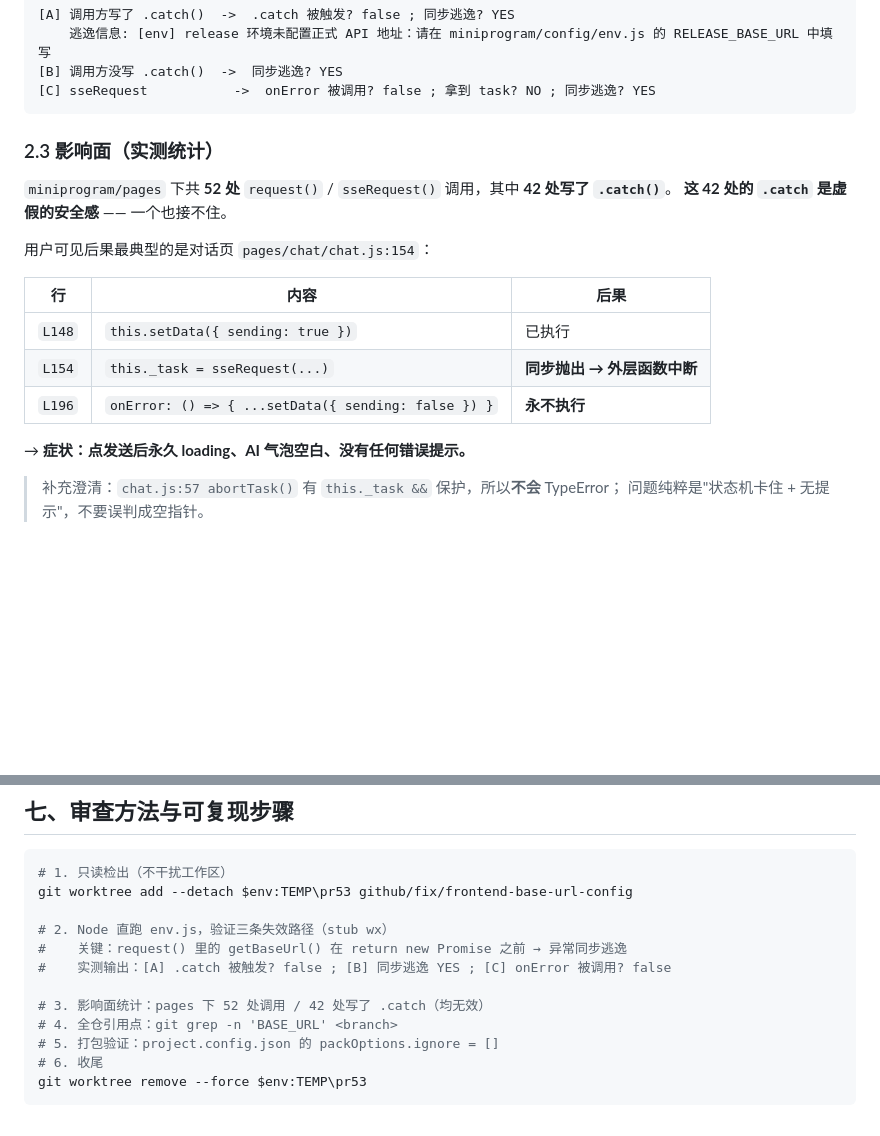
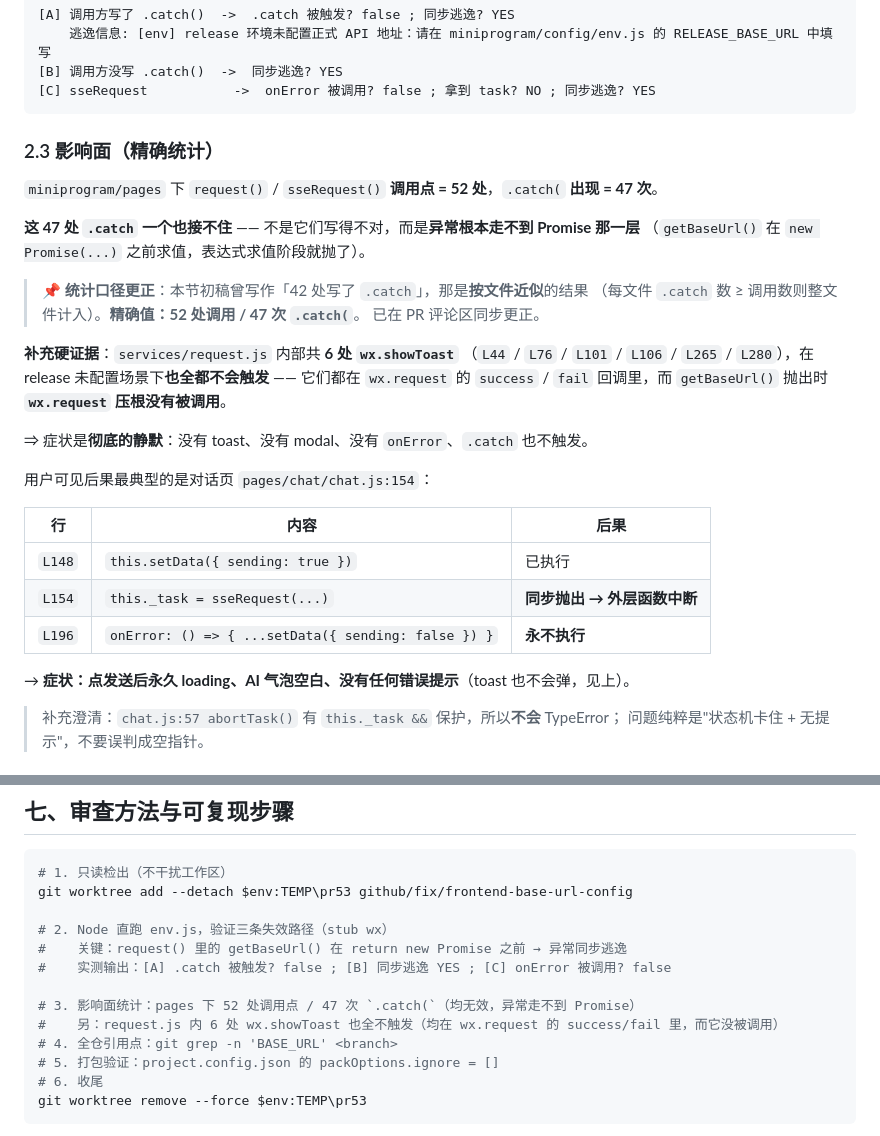
Before and after one commit to asuperj1/xiaojietong-project, a Markdown page: docs/PR53-审查报告260913.md, 2 parts joined by grey strips. Rendered like a GitHub page; blank space fills up the shorter version.

Commit message:
docs(review): 更正 PR #53 审查报告的影响面数字（近似 -> 精确）
原文写「52 处调用，其中 42 处写了 .catch」——42 是**按文件近似**
（每文件 .catch 数 >= 调用数则整文件计入），不是逐调用点统计。

精确值：调用点 52 处；.catch( 出现 47 次。结论不变（一个也接不住），
但口径已改准，并在 PR 评论区同步发更正说明。

另补一条硬证据：services/request.js 内共 6 处 wx.showToast
（L44/L76/L101/L106/L265/L280），在 release 未配置场景下**全部不会触发** ——
它们都在 wx.request 的 success/fail 回调里，而 getBaseUrl() 抛出时
wx.request 压根没被调用。

=> 症状是彻底静默：无 toast、无 modal、无 onError、.catch 也不触发。
   这正是把该条判为 P1 的依据（fail-fast 想要"发布前暴露"，
   当前实现恰好给出的是最难排查的那种暴露方式）。

````diff
--- a/docs/PR53-审查报告260913.md
+++ b/docs/PR53-审查报告260913.md
@@ -53,10 +53,22 @@ function request(path, { method = 'GET', data = {} } = {}) {
 [C] sseRequest           ->  onError 被调用? false ; 拿到 task? NO ; 同步逃逸? YES
 ```
 
-### 2.3 影响面（实测统计）
+### 2.3 影响面（精确统计）
 
-`miniprogram/pages` 下共 **52 处** `request()` / `sseRequest()` 调用，其中 **42 处写了 `.catch()`**。
-**这 42 处的 `.catch` 是虚假的安全感** —— 一个也接不住。
+`miniprogram/pages` 下 `request()` / `sseRequest()` **调用点 = 52 处**，`.catch(` **出现 = 47 次**。
+
+**这 47 处 `.catch` 一个也接不住** —— 不是它们写得不对，而是**异常根本走不到 Promise 那一层**
+（`getBaseUrl()` 在 `new Promise(...)` 之前求值，表达式求值阶段就抛了）。
+
+> 📌 **统计口径更正**：本节初稿曾写作「42 处写了 `.catch`」，那是**按文件近似**的结果
+> （每文件 `.catch` 数 ≥ 调用数则整文件计入）。**精确值：52 处调用 / 47 次 `.catch(`**。
+> 已在 PR 评论区同步更正。
+
+**补充硬证据**：`services/request.js` 内部共 **6 处 `wx.showToast`**
+（`L44` / `L76` / `L101` / `L106` / `L265` / `L280`），在 release 未配置场景下**也全都不会触发** ——
+它们都在 `wx.request` 的 `success` / `fail` 回调里，而 `getBaseUrl()` 抛出时 **`wx.request` 压根没有被调用**。
+
+⇒ 症状是**彻底的静默**：没有 toast、没有 modal、没有 `onError`、`.catch` 也不触发。
 
 用户可见后果最典型的是对话页 `pages/chat/chat.js:154`：
 
@@ -66,7 +78,7 @@ function request(path, { method = 'GET', data = {} } = {}) {
 | `L154` | `this._task = sseRequest(...)` | **同步抛出 → 外层函数中断** |
 | `L196` | `onError: () => { ...setData({ sending: false }) }` | **永不执行** |
 
-→ **症状：点发送后永久 loading、AI 气泡空白、没有任何错误提示。**
+→ **症状：点发送后永久 loading、AI 气泡空白、没有任何错误提示**（toast 也不会弹，见上）。
 
 > 补充澄清：`chat.js:57 abortTask()` 有 `this._task &&` 保护，所以**不会** TypeError；
 > 问题纯粹是"状态机卡住 + 无提示"，不要误判成空指针。
@@ -196,7 +208,8 @@ git worktree add --detach $env:TEMP\pr53 github/fix/frontend-base-url-config
 #    关键：request() 里的 getBaseUrl() 在 return new Promise 之前 → 异常同步逃逸
 #    实测输出：[A] .catch 被触发? false ; [B] 同步逃逸 YES ; [C] onError 被调用? false
 
-# 3. 影响面统计：pages 下 52 处调用 / 42 处写了 .catch（均无效）
+# 3. 影响面统计：pages 下 52 处调用点 / 47 次 `.catch(`（均无效，异常走不到 Promise）
+#    另：request.js 内 6 处 wx.showToast 也全不触发（均在 wx.request 的 success/fail 里，而它没被调用）
 # 4. 全仓引用点：git grep -n 'BASE_URL' <branch>
 # 5. 打包验证：project.config.json 的 packOptions.ignore = []
 # 6. 收尾
````
